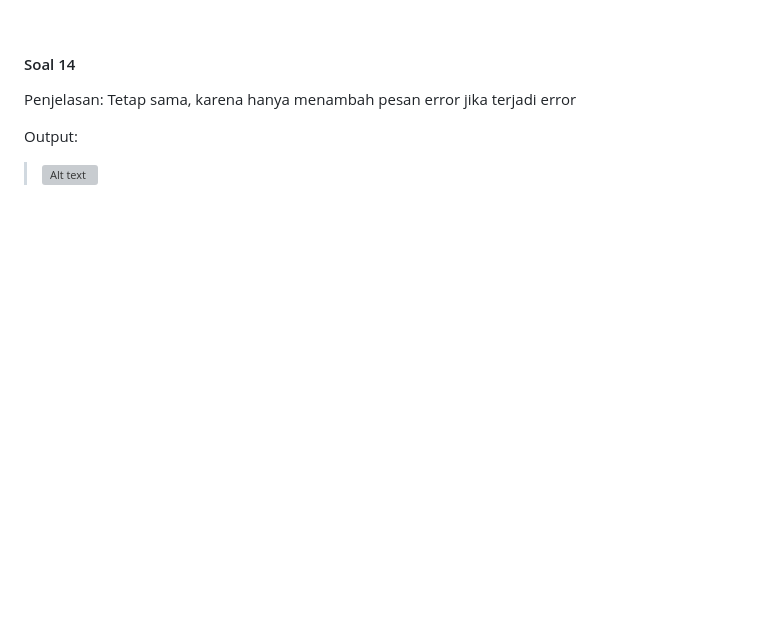
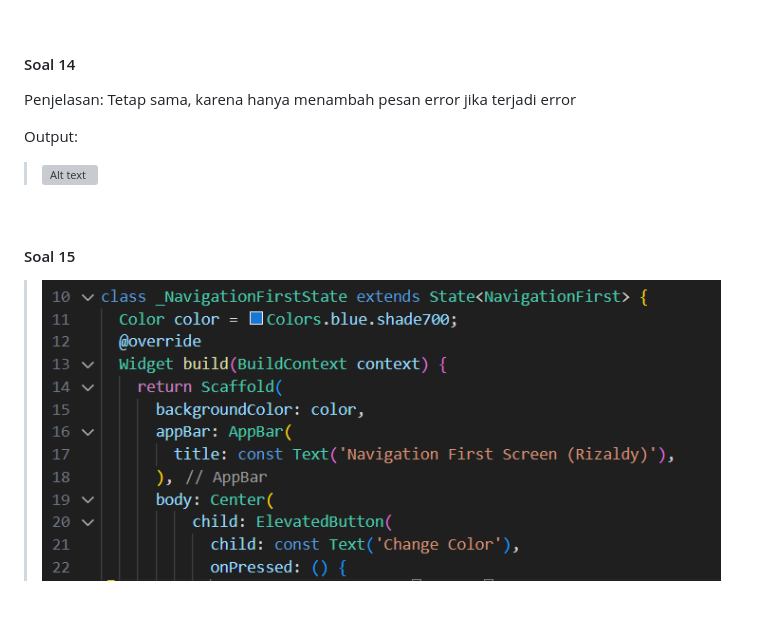
Before and after one commit to RizaldyAli/2141720115-mobile-2023, a Markdown page: week12/README.md, the part around the change. Rendered like a GitHub page; pictures changed too: week12/docs/soal15.png (added); blank space fills up the shorter version; grey boxes are pictures that could not be loaded.

Commit message:
W12 : Jawaban Soal 15

```diff
--- a/week12/README.md
+++ b/week12/README.md
@@ -97,3 +97,7 @@ Tetap sama, karena hanya menambah pesan error jika terjadi error
 Output:
 > ![Alt text](docs/soal14.gif)
 <br>
+
+#### Soal 15
+> ![Alt text](docs/soal15.png)
+<br>
```
Also changed, not shown: 2 other files.
